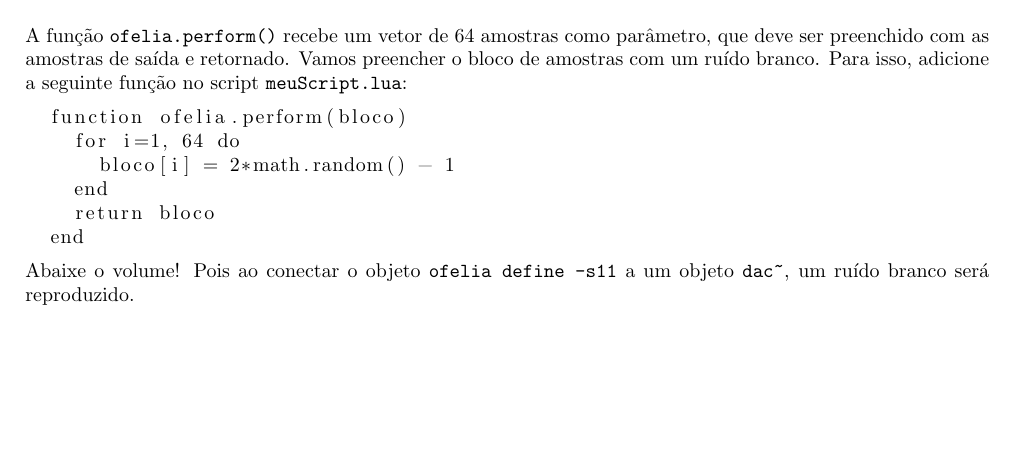
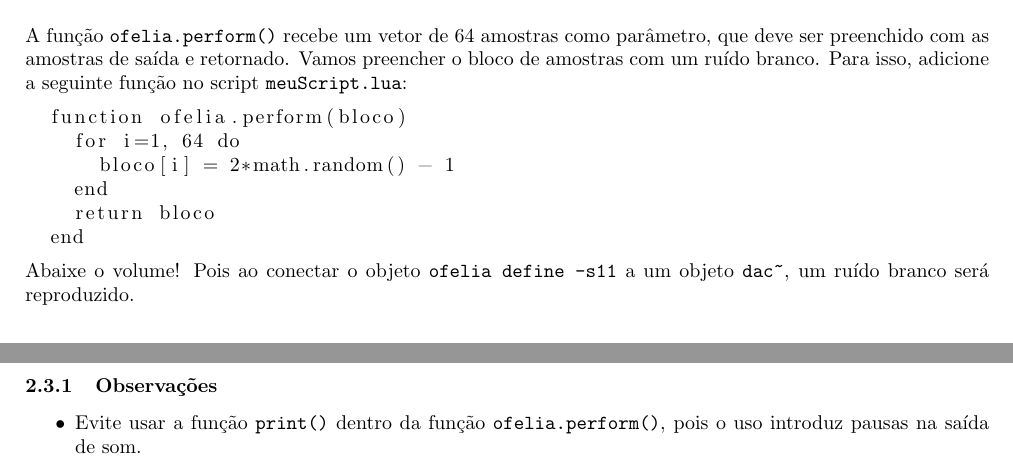
Before and after one commit to compmus-ime-usp/pd-ofelia-guia-pratico, a LaTeX document (main.tex): part of page 3 of 3 before the commit and two parts of pages 3 and 4 of 4 after it, the two joined at a grey line, cut so that both start at the same text, the shorter picture padded with empty space. Compiled offline with pdfLaTeX.

Commit message:
add content

```diff
--- a/main.tex
+++ b/main.tex
@@ -244,6 +244,12 @@ Vamos preencher o bloco de amostras com um ruído branco. Para isso, adicione a
 
 Abaixe o volume! Pois ao conectar o objeto \texttt{ofelia define -s11} a um objeto \texttt{dac\textasciitilde}, um ruído branco será reproduzido.
 
+\subsubsection{Observações}
+
+\begin{itemize}
+  \item Evite usar a função \texttt{print()} dentro da função \texttt{ofelia.perform()}, pois o uso introduz pausas na saída de som.
+\end{itemize}
+
 % \section{O módulo \texttt{M}}
 % % "M" is the name of a module table that exists in each "ofelia define" object which includes built-in functions such as "M.bang()" function. You can add any variables or functions to the module.
 % % Perceba que não definimos \texttt{M} em lugar algum em nosso script.
```
Also changed, not shown: main.pdf.
